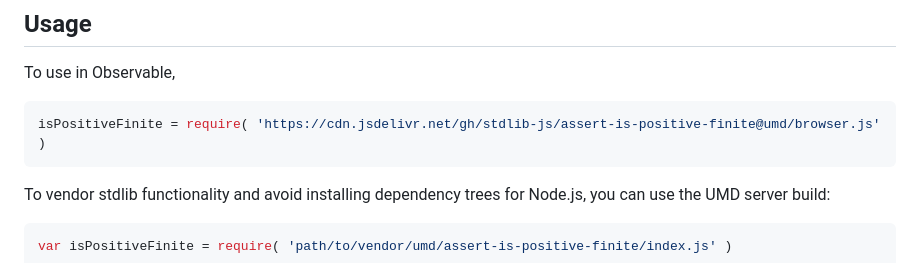
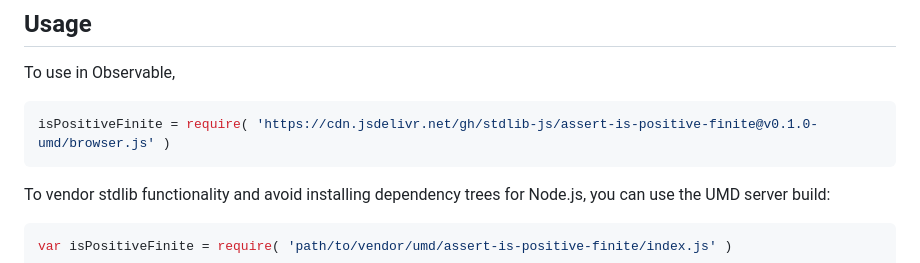
Before and after one commit to stdlib-js/assert-is-positive-finite, a Markdown page: README.md, the part around the change printed below. Rendered like a GitHub page.

Commit message:
Update README.md for UMD bundle v0.1.0

````diff
--- a/README.md
+++ b/README.md
@@ -44,7 +44,7 @@ limitations under the License.
 To use in Observable,
 
 ```javascript
-isPositiveFinite = require( 'https://cdn.jsdelivr.net/gh/stdlib-js/assert-is-positive-finite@umd/browser.js' )
+isPositiveFinite = require( 'https://cdn.jsdelivr.net/gh/stdlib-js/assert-is-positive-finite@v0.1.0-umd/browser.js' )
 ```
 
 To vendor stdlib functionality and avoid installing dependency trees for Node.js, you can use the UMD server build:
````
Also changed, not shown: other parts of README.md (+2 -2 lines).
